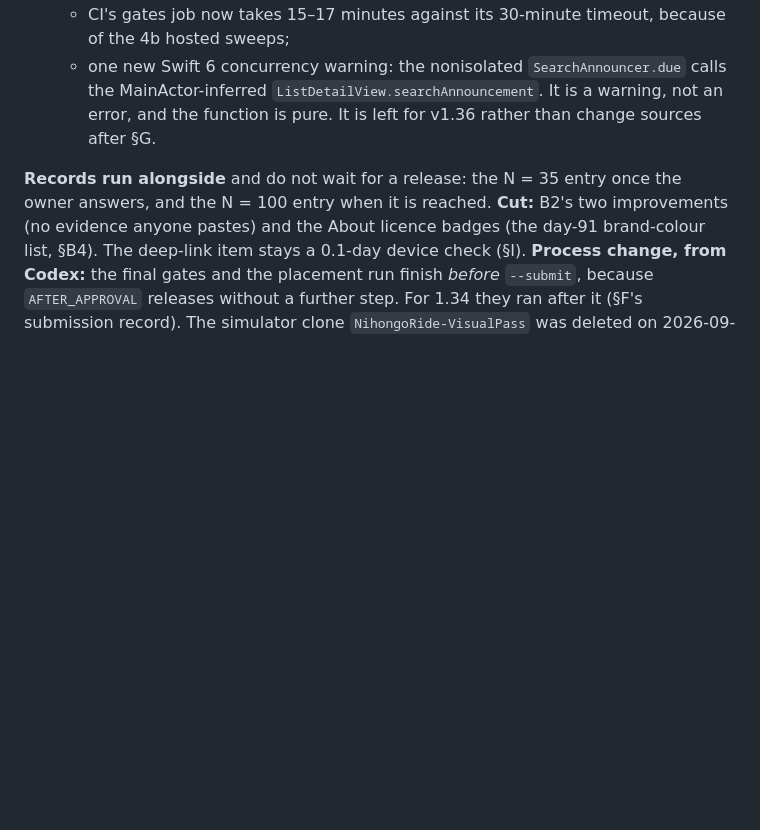
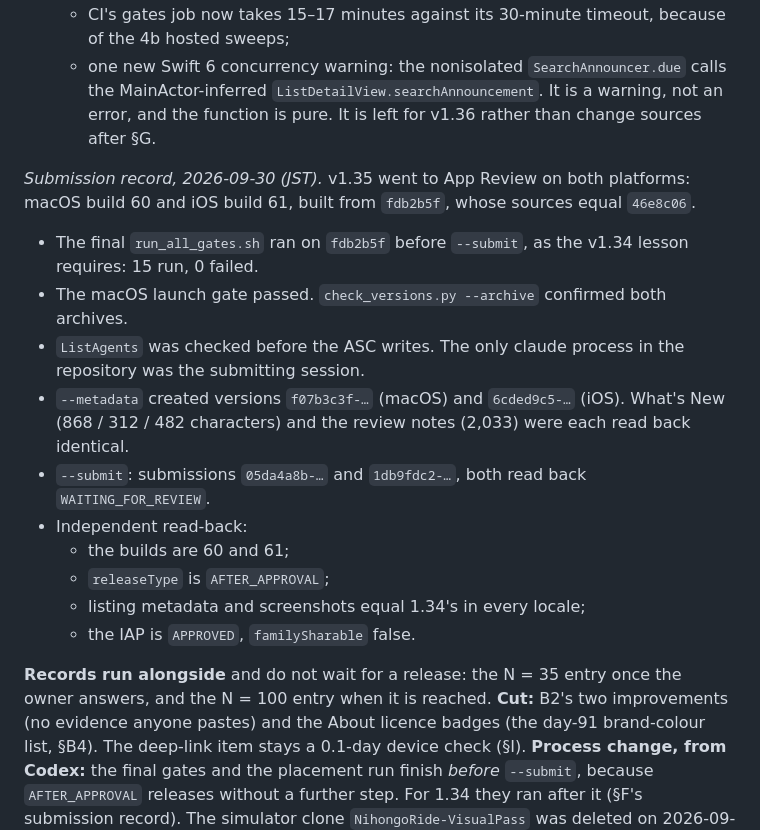
Before and after one commit to JasonYeYuhe/nihongo-ride-app, a Markdown page: docs/PLAN-V1.34.md, the part around the change. Rendered like a GitHub page; blank space fills up the shorter version.

Commit message:
docs(v1.35): submitted 2026-09-30 — macOS 60 / iOS 61 WAITING_FOR_REVIEW; the read-backs; STATE-2026-09-30
Co-Authored-By: Claude Opus 5.5 <noreply@anthropic.com>

```diff
--- a/docs/PLAN-V1.34.md
+++ b/docs/PLAN-V1.34.md
@@ -953,6 +953,22 @@ found no BLOCKER or SERIOUS.
     MainActor-inferred `ListDetailView.searchAnnouncement`. It is a warning, not an error, and the
     function is pure. It is left for v1.36 rather than change sources after §G.
 
+*Submission record, 2026-09-30 (JST).* v1.35 went to App Review on both platforms: macOS build 60
+and iOS build 61, built from `fdb2b5f`, whose sources equal `46e8c06`.
+* The final `run_all_gates.sh` ran on `fdb2b5f` before `--submit`, as the v1.34 lesson requires: 15
+  run, 0 failed.
+* The macOS launch gate passed. `check_versions.py --archive` confirmed both archives.
+* `ListAgents` was checked before the ASC writes. The only claude process in the repository was the
+  submitting session.
+* `--metadata` created versions `f07b3c3f-…` (macOS) and `6cded9c5-…` (iOS). What's New (868 / 312 /
+  482 characters) and the review notes (2,033) were each read back identical.
+* `--submit`: submissions `05da4a8b-…` and `1db9fdc2-…`, both read back `WAITING_FOR_REVIEW`.
+* Independent read-back:
+  * the builds are 60 and 61;
+  * `releaseType` is `AFTER_APPROVAL`;
+  * listing metadata and screenshots equal 1.34's in every locale;
+  * the IAP is `APPROVED`, `familySharable` false.
+
 **Records run alongside** and do not wait for a release: the N = 35 entry once the owner answers, and the
 N = 100 entry when it is reached.
 **Cut:** B2's two improvements (no evidence anyone pastes) and the About licence badges (the day-91
```
Also changed, not shown: docs/STATE-2026-09-29.md (+3 -0 lines), docs/STATE-2026-09-30.md (added, +76 -0 lines).
